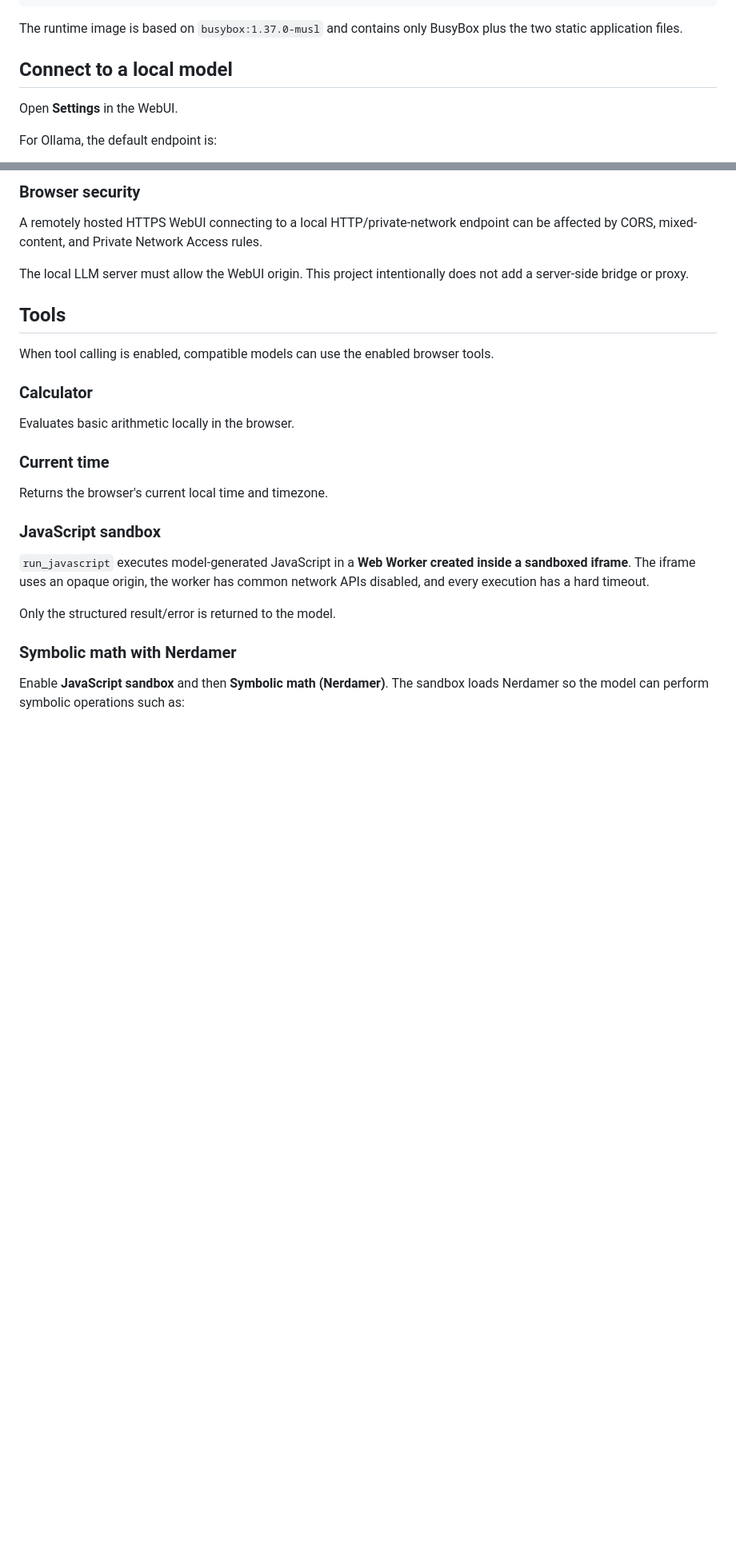
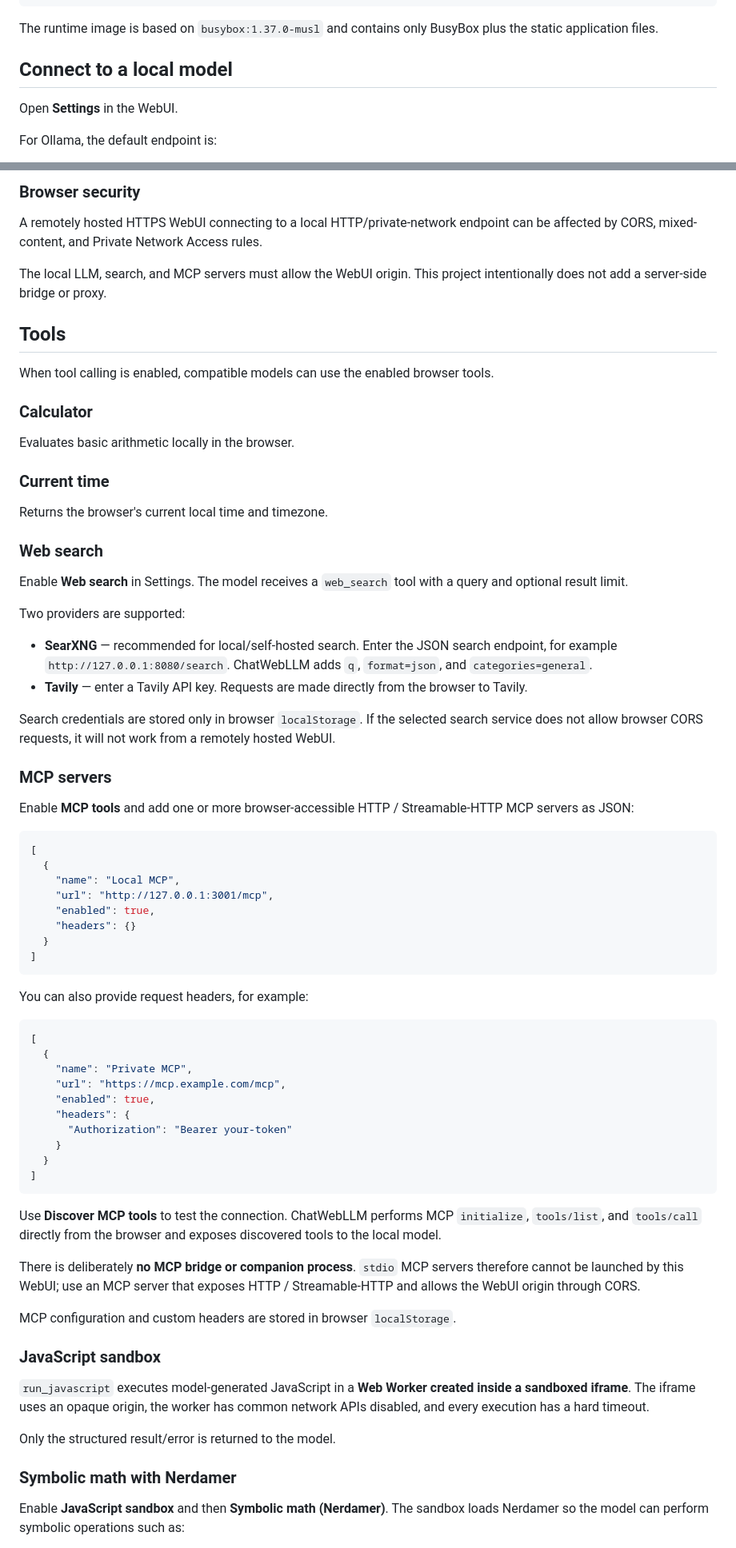
Before and after one commit to rizwan3d/ChatWebLLM, a Markdown page: README.md, 2 parts joined by grey strips. Shown at 80% size. GitHub-like rendering; blank space fills up the shorter version.

Commit message:
docs: explain web search and MCP setup

````diff
--- a/README.md
+++ b/README.md
@@ -69,7 +71,7 @@ docker run --rm \
   chatwebllm
 ```
 
-The runtime image is based on `busybox:1.37.0-musl` and contains only BusyBox plus the two static application files.
+The runtime image is based on `busybox:1.37.0-musl` and contains only BusyBox plus the static application files.
 
 ## Connect to a local model
 
@@ -89,7 +91,7 @@ For another local OpenAI-compatible server, choose **OpenAI-compatible**, enter
 
 A remotely hosted HTTPS WebUI connecting to a local HTTP/private-network endpoint can be affected by CORS, mixed-content, and Private Network Access rules.
 
-The local LLM server must allow the WebUI origin. This project intentionally does not add a server-side bridge or proxy.
+The local LLM, search, and MCP servers must allow the WebUI origin. This project intentionally does not add a server-side bridge or proxy.
 
 ## Tools
 
@@ -102,6 +104,53 @@ Evaluates basic arithmetic locally in the browser.
 ### Current time
 
 Returns the browser's current local time and timezone.
+
+### Web search
+
+Enable **Web search** in Settings. The model receives a `web_search` tool with a query and optional result limit.
+
+Two providers are supported:
+
+- **SearXNG** — recommended for local/self-hosted search. Enter the JSON search endpoint, for example `http://127.0.0.1:8080/search`. ChatWebLLM adds `q`, `format=json`, and `categories=general`.
+- **Tavily** — enter a Tavily API key. Requests are made directly from the browser to Tavily.
+
+Search credentials are stored only in browser `localStorage`. If the selected search service does not allow browser CORS requests, it will not work from a remotely hosted WebUI.
+
+### MCP servers
+
+Enable **MCP tools** and add one or more browser-accessible HTTP / Streamable-HTTP MCP servers as JSON:
+
+```json
+[
+  {
+    "name": "Local MCP",
+    "url": "http://127.0.0.1:3001/mcp",
+    "enabled": true,
+    "headers": {}
+  }
+]
+```
+
+You can also provide request headers, for example:
+
+```json
+[
+  {
+    "name": "Private MCP",
+    "url": "https://mcp.example.com/mcp",
+    "enabled": true,
+    "headers": {
+      "Authorization": "Bearer your-token"
+    }
+  }
+]
+```
+
+Use **Discover MCP tools** to test the connection. ChatWebLLM performs MCP `initialize`, `tools/list`, and `tools/call` directly from the browser and exposes discovered tools to the local model.
+
+There is deliberately **no MCP bridge or companion process**. `stdio` MCP servers therefore cannot be launched by this WebUI; use an MCP server that exposes HTTP / Streamable-HTTP and allows the WebUI origin through CORS.
+
+MCP configuration and custom headers are stored in browser `localStorage`.
 
 ### JavaScript sandbox
 
````
Also changed, not shown: other parts of README.md (+6 -4 lines).
